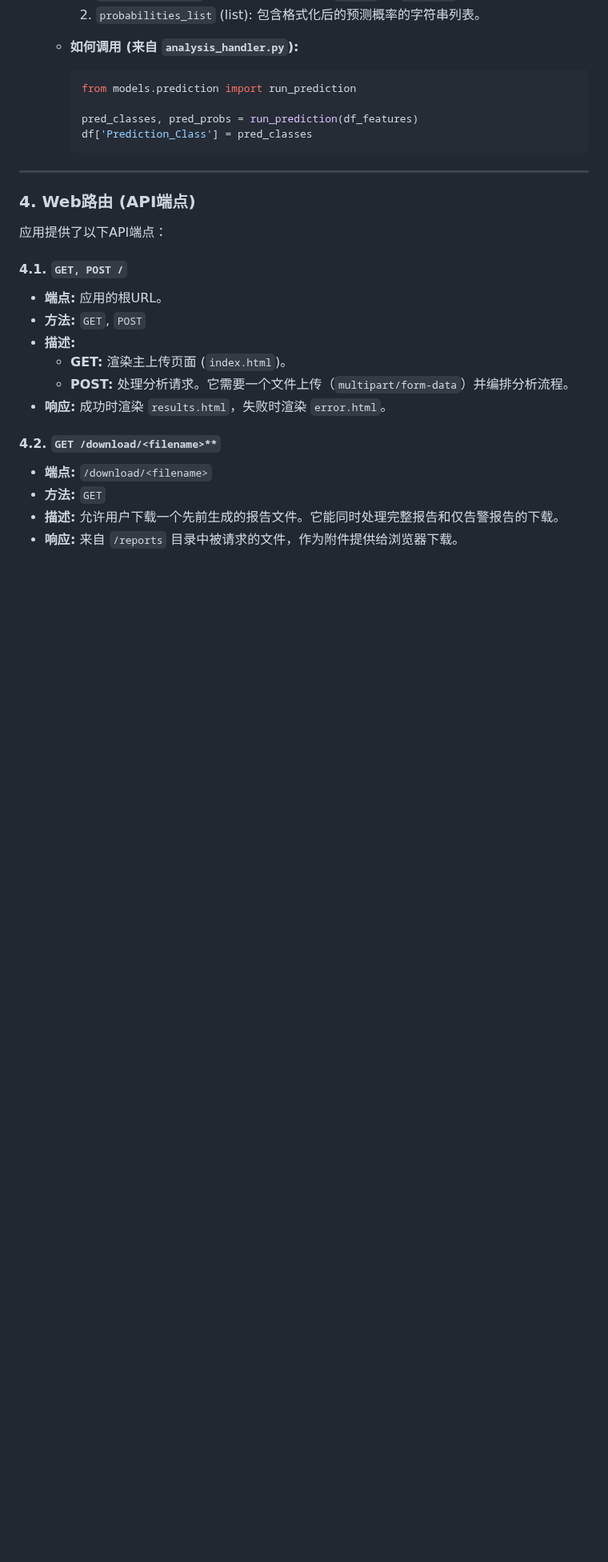
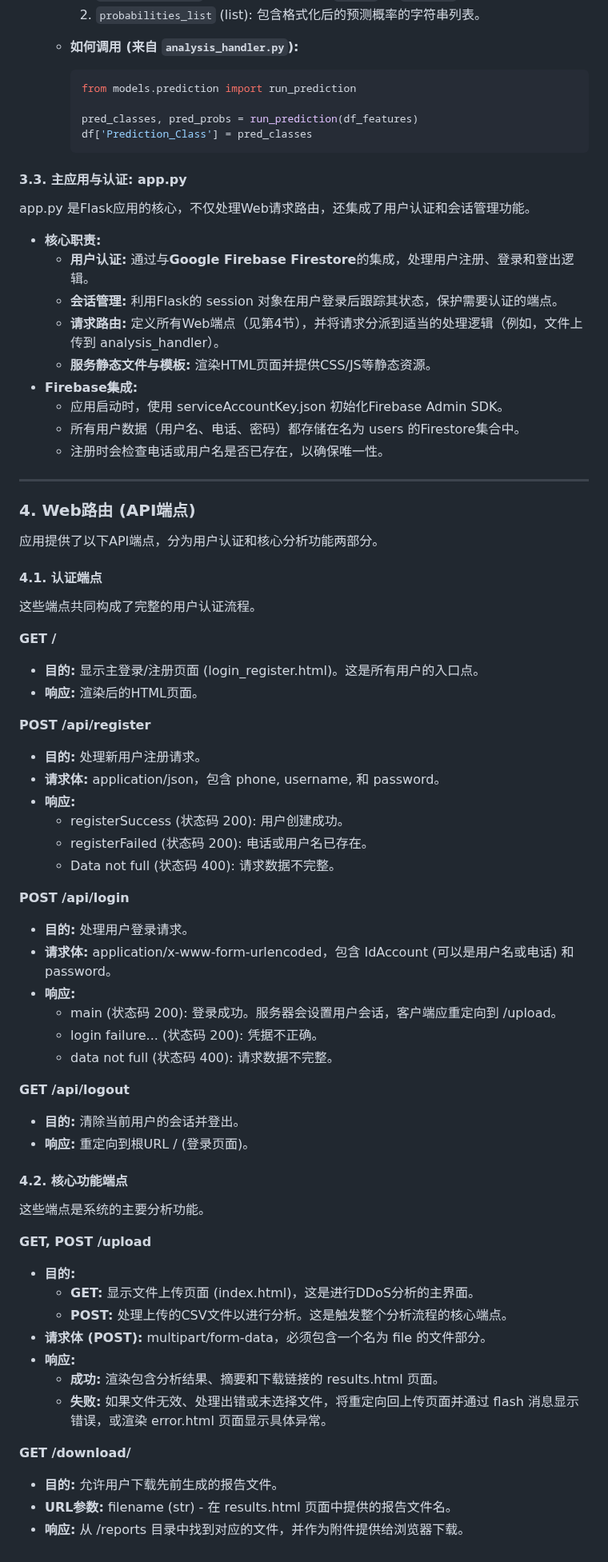
Before and after one commit to xiaoyuan0376/FIT5238-SP10, a Markdown page: 技术文档.md, the part around the change. Shown at 80% size. Rendered like a GitHub page; blank space fills up the shorter version.

````diff
--- a/技术文档.md
+++ b/技术文档.md
@@ -142,24 +142,74 @@ DDoS_Traffic_Analysis_System/
     df['Prediction_Class'] = pred_classes
     ```
 
+#### 3.3. 主应用与认证: app.py
+
+app.py 是Flask应用的核心，不仅处理Web请求路由，还集成了用户认证和会话管理功能。
+
+- **核心职责:**
+  - **用户认证:** 通过与**Google Firebase Firestore**的集成，处理用户注册、登录和登出逻辑。
+  - **会话管理:** 利用Flask的 session 对象在用户登录后跟踪其状态，保护需要认证的端点。
+  - **请求路由:** 定义所有Web端点（见第4节），并将请求分派到适当的处理逻辑（例如，文件上传到 analysis_handler）。
+  - **服务静态文件与模板:** 渲染HTML页面并提供CSS/JS等静态资源。
+- **Firebase集成:**
+  - 应用启动时，使用 serviceAccountKey.json 初始化Firebase Admin SDK。
+  - 所有用户数据（用户名、电话、密码）都存储在名为 users 的Firestore集合中。
+  - 注册时会检查电话或用户名是否已存在，以确保唯一性。
+
 ---
 
 ### 4. Web路由 (API端点)
 
-应用提供了以下API端点：
+应用提供了以下API端点，分为用户认证和核心分析功能两部分。
 
-#### 4.1. `GET, POST /`
+#### 4.1. 认证端点
 
-*   **端点:** 应用的根URL。
-*   **方法:** `GET`, `POST`
-*   **描述:**
-    *   **GET:** 渲染主上传页面 (`index.html`)。
-    *   **POST:** 处理分析请求。它需要一个文件上传（`multipart/form-data`）并编排分析流程。
-*   **响应:** 成功时渲染 `results.html`，失败时渲染 `error.html`。
+这些端点共同构成了完整的用户认证流程。
 
-#### 4.2. `GET /download/<filename>**`
+**GET /**
 
-*   **端点:** `/download/<filename>`
-*   **方法:** `GET`
-*   **描述:** 允许用户下载一个先前生成的报告文件。它能同时处理完整报告和仅告警报告的下载。
-*   **响应:** 来自 `/reports` 目录中被请求的文件，作为附件提供给浏览器下载。
+- **目的:** 显示主登录/注册页面 (login_register.html)。这是所有用户的入口点。
+- **响应:** 渲染后的HTML页面。
+
+**POST     /api/register**
+
+- **目的:** 处理新用户注册请求。
+- **请求体:** application/json，包含 phone, username, 和 password。
+- **响应:**
+  - registerSuccess (状态码 200): 用户创建成功。
+  - registerFailed (状态码 200): 电话或用户名已存在。
+  - Data not full (状态码 400): 请求数据不完整。
+
+**POST     /api/login**
+
+- **目的:** 处理用户登录请求。
+- **请求体:** application/x-www-form-urlencoded，包含 IdAccount (可以是用户名或电话) 和 password。
+- **响应:**
+  - main (状态码 200): 登录成功。服务器会设置用户会话，客户端应重定向到 /upload。
+  - login failure... (状态码 200): 凭据不正确。
+  - data not full (状态码 400): 请求数据不完整。
+
+**GET     /api/logout**
+
+- **目的:** 清除当前用户的会话并登出。
+- **响应:** 重定向到根URL / (登录页面)。
+
+#### 4.2. 核心功能端点
+
+这些端点是系统的主要分析功能。
+
+**GET, POST     /upload**
+
+- **目的:**
+  - **GET:** 显示文件上传页面 (index.html)，这是进行DDoS分析的主界面。
+  - **POST:** 处理上传的CSV文件以进行分析。这是触发整个分析流程的核心端点。
+- **请求体 (POST):** multipart/form-data，必须包含一个名为 file 的文件部分。
+- **响应:**
+  - **成功:** 渲染包含分析结果、摘要和下载链接的 results.html 页面。
+  - **失败:** 如果文件无效、处理出错或未选择文件，将重定向回上传页面并通过 flash 消息显示错误，或渲染 error.html 页面显示具体异常。
+
+**GET     /download/<filename>**
+
+- **目的:** 允许用户下载先前生成的报告文件。
+- **URL参数:** filename (str) - 在 results.html 页面中提供的报告文件名。
+- **响应:** 从 /reports 目录中找到对应的文件，并作为附件提供给浏览器下载。
````
Also changed, not shown: Technical Documentation.md (+70 -14 lines).
